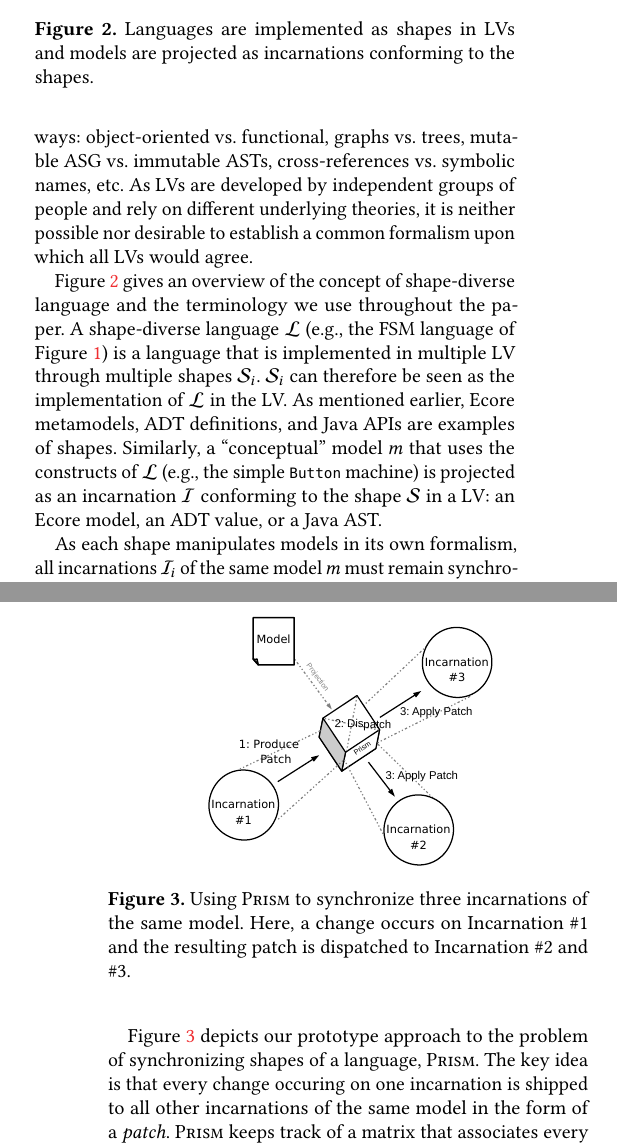
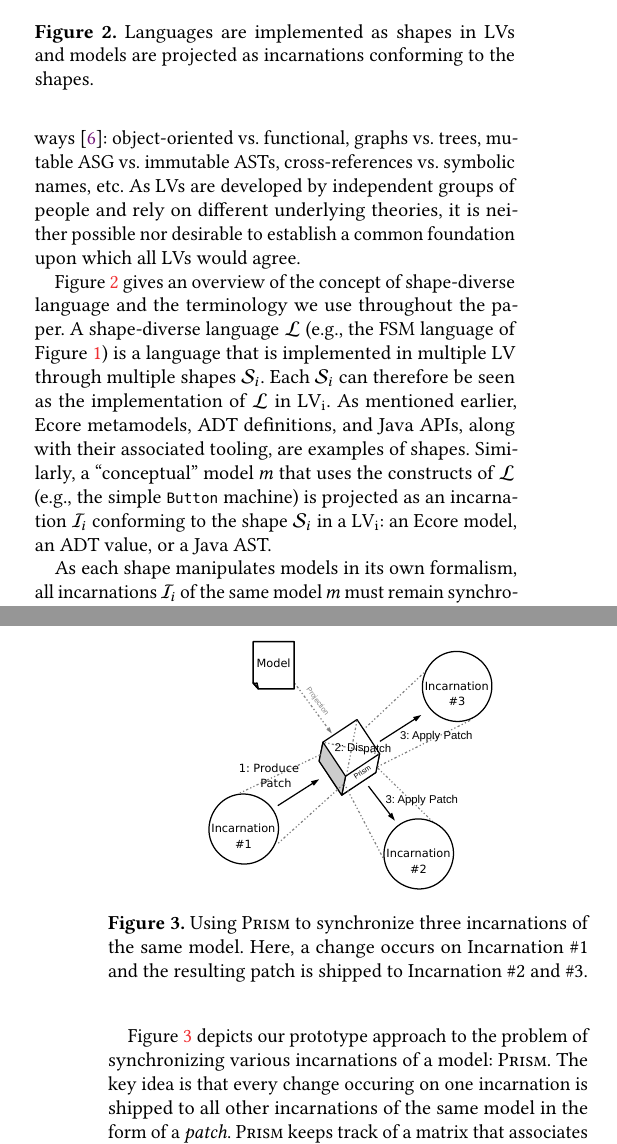
Before and after one commit to tdegueul/sle18-metamorphic, a LaTeX paper (sle18-metamorphic.tex, which reads approach.tex, shapes.tex): two parts of the columns of pages 2 and 3 of 6, joined at a grey line, cut so that both start at the same text. Compiled offline with pdfLaTeX.

Commit message:
Proofread S2 + new Fig. 2

```diff
--- a/approach.tex
+++ b/approach.tex
@@ -1,9 +1,9 @@
-\section{Synchronizing Shapes with \prism}
+\section{Synchronizing Incarnations with \prism}
 \label{sec:prism}
 
 \td{Mention the role of identity preservation somewhere, and why we exchange IDs in the patches}
 
-\Cref{fig:prism} depicts our prototype approach to the problem of synchronizing shapes of a language, \prism.
+\Cref{fig:prism} depicts our prototype approach to the problem of synchronizing various incarnations of a model:~\prism.
 The key idea is that every change occuring on one incarnation is shipped to all other incarnations of the same model in the form of a \patch.
 \prism keeps track of a matrix that associates every ``conceptual'' model to its incarnations in various LVs.
 When a change occurs on one incarnation, as the result of a user edit or following an execution step of an interpreter, for instance, the LV hosting this incarnation generates a \patch describing the change as a set of CRUD-like operations.
@@ -16,7 +16,7 @@ Essentially, patches consist of a set of operations attached to particular eleme
 \begin{figure}[bt]
 	\centering
 	\includegraphics[width=.6\columnwidth]{figures/prism}
-	\caption{Using \prism to synchronize three incarnations of the same model. Here, a change occurs on Incarnation \#1 and the resulting patch is dispatched to Incarnation \#2 and \#3.}
+	\caption{Using \prism to synchronize three incarnations of the same model. Here, a change occurs on Incarnation \#1 and the resulting patch is shipped to Incarnation \#2 and \#3.}
 	\label{fig:prism}
 \end{figure}
 
--- a/shapes.tex
+++ b/shapes.tex
@@ -6,12 +6,12 @@ The way abstract syntax is expressed differs drastically from one LV to another:
 Language embedding techniques, on the other hand, use the constructs of an host language to materialize the constructs of a DSL in the host language itself (\eg~a set of Java classes).
 Concrete models are then built as instances of the corresponding abstract syntax formalism:~Ecore models, ADT values, Java ASTs, \etc.
 The tools defined within a particular LV (an interpreter in Rascal, an editor in EMF) manipulate models in the corresponding formalism (respectively, ADT values and Ecore models).
-These formalisms radically differ in many ways:~object-oriented vs. functional, graphs vs. trees, mutable ASG vs. immutable ASTs, cross-references vs. symbolic names, \etc.
-As LVs are developed by independent groups of people and rely on different underlying theories, it is neither possible nor desirable to establish a common formalism upon which all LVs would agree.
+These formalisms radically differ in many ways~\cite{klint2016model}:~object-oriented vs. functional, graphs vs. trees, mutable ASG vs. immutable ASTs, cross-references vs. symbolic names, \etc.
+As LVs are developed by independent groups of people and rely on different underlying theories, it is neither possible nor desirable to establish a common foundation upon which all LVs would agree.
 
 \begin{figure}[bt]
 	\centering
-	\includegraphics[width=.7\columnwidth]{figures/shape-diverse-lang-2}
+	\includegraphics[width=.7\columnwidth]{figures/shape-diverse-lang-3}
 	\caption{Languages are implemented as shapes in LVs and models are projected as incarnations conforming to the shapes.}
 	\label{fig:concepts}
 \end{figure}
@@ -19,9 +19,9 @@ As LVs are developed by independent groups of people and rely on different under
 \Cref{fig:concepts} gives an overview of the concept of shape-diverse language and the terminology we use throughout the paper.
 A shape-diverse language $\mathcal{L}$ (\eg~the FSM language of \Cref{fig:motivating-fsm}) is a language that is implemented in multiple LV through multiple shapes $\mathcal{S}_i$.
 %A ``conceptual'' language $\mathcal{L}$ is materialized as a \emph{shape} $\mathcal{S}$ in a LV.
-$\mathcal{S}_i$ can therefore be seen as the implementation of $\mathcal{L}$ in the LV.
-As mentioned earlier, Ecore metamodels, ADT definitions, and Java APIs are examples of shapes.
-Similarly, a ``conceptual'' model $m$ that uses the constructs of $\mathcal{L}$ (\eg~the simple {\footnotesize \texttt{Button}} machine) is projected as an incarnation $\mathcal{I}$ conforming to the shape $\mathcal{S}$ in a LV: an Ecore model, an ADT value, or a Java AST.
+Each $\mathcal{S}_i$ can therefore be seen as the implementation of $\mathcal{L}$ in LV\textsubscript{i}.
+As mentioned earlier, Ecore metamodels, ADT definitions, and Java APIs, along with their associated tooling, are examples of shapes.
+Similarly, a ``conceptual'' model $m$ that uses the constructs of $\mathcal{L}$ (\eg~the simple {\footnotesize \texttt{Button}} machine) is projected as an incarnation $\mathcal{I}_i$ conforming to the shape $\mathcal{S}_i$ in a LV\textsubscript{i}: an Ecore model, an ADT value, or a Java AST.
 %\td{Not very proud of the ``conceptual''. Is ``abstract'' better? Any idea?}
 %\fc{Language Specification and Abstract Model?}
 %As each shape manipulate models in its own formalism, all incarnations $I$ of the same model $m$ must remain synchronized.
```
Also changed, not shown: main.bib (+9 -0 lines), figures/shape-diverse-lang-3.pdf (added), figures/shape-diverse-lang-3.svg (added).
